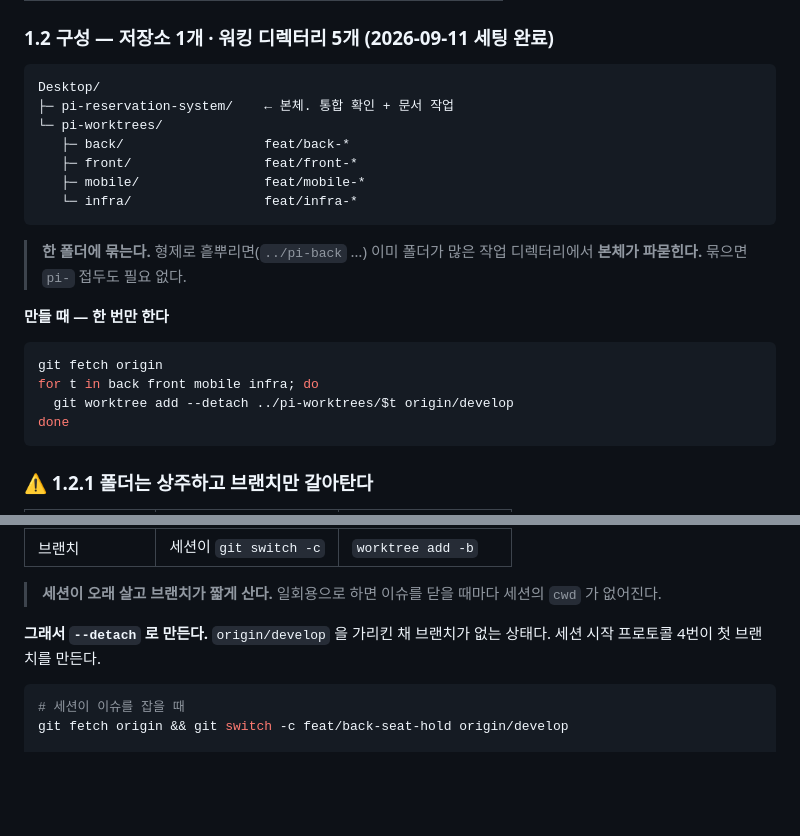
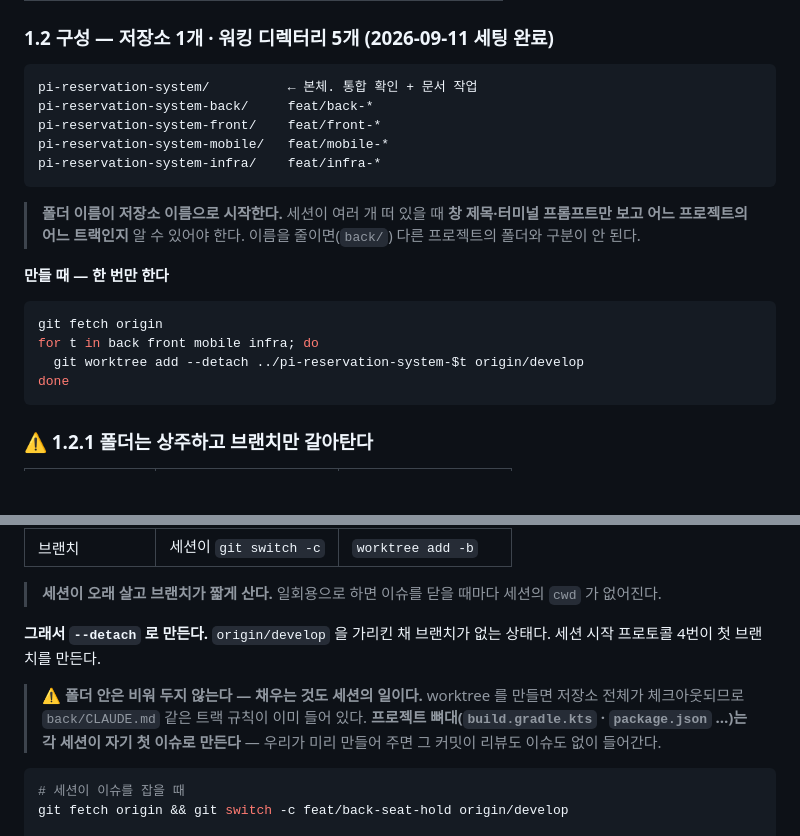
Before and after one commit to jomin4/pi-reservation-system, a Markdown page: docs/workflow.md, 2 parts joined by grey strips. Rendered like a GitHub page; blank space fills up the shorter version.

Commit message:
docs(workflow): worktree 경로를 저장소 이름 접두로
pi-worktrees/<track> 로 묶었던 걸 형제 폴더로 풀고 이름을
pi-reservation-system-<track> 으로 바꿨다.

세션이 여러 개 떠 있을 때 창 제목과 터미널 프롬프트만 보고 어느
프로젝트의 어느 트랙인지 알 수 있어야 한다. back/ 처럼 줄이면
다른 프로젝트 폴더와 구분이 안 된다.

폴더 안을 우리가 채우지 않는다는 것도 적었다. worktree 를 만들면
저장소 전체가 체크아웃되므로 트랙별 CLAUDE.md 는 이미 들어 있고,
프로젝트 뼈대는 각 세션이 자기 첫 이슈로 만든다. 미리 만들어 주면
그 커밋이 리뷰도 이슈도 없이 들어간다.

Co-Authored-By: Claude Opus 5 <noreply@anthropic.com>

````diff
--- a/docs/workflow.md
+++ b/docs/workflow.md
@@ -28,23 +28,21 @@
 ### 1.2 구성 — 저장소 1개 · 워킹 디렉터리 5개 (2026-09-11 세팅 완료)
 
 ```
-Desktop/
-├─ pi-reservation-system/    ← 본체. 통합 확인 + 문서 작업
-└─ pi-worktrees/
-   ├─ back/                  feat/back-*
-   ├─ front/                 feat/front-*
-   ├─ mobile/                feat/mobile-*
-   └─ infra/                 feat/infra-*
+pi-reservation-system/          ← 본체. 통합 확인 + 문서 작업
+pi-reservation-system-back/     feat/back-*
+pi-reservation-system-front/    feat/front-*
+pi-reservation-system-mobile/   feat/mobile-*
+pi-reservation-system-infra/    feat/infra-*
 ```
 
-> **한 폴더에 묶는다.** 형제로 흩뿌리면(`../pi-back` …) 이미 폴더가 많은 작업 디렉터리에서 **본체가 파묻힌다.** 묶으면 `pi-` 접두도 필요 없다.
+> **폴더 이름이 저장소 이름으로 시작한다.** 세션이 여러 개 떠 있을 때 **창 제목·터미널 프롬프트만 보고 어느 프로젝트의 어느 트랙인지** 알 수 있어야 한다. 이름을 줄이면(`back/`) 다른 프로젝트의 폴더와 구분이 안 된다.
 
 **만들 때 — 한 번만 한다**
 
 ```bash
 git fetch origin
 for t in back front mobile infra; do
-  git worktree add --detach ../pi-worktrees/$t origin/develop
+  git worktree add --detach ../pi-reservation-system-$t origin/develop
 done
 ```
 
@@ -59,6 +57,8 @@ done
 > **세션이 오래 살고 브랜치가 짧게 산다.** 일회용으로 하면 이슈를 닫을 때마다 세션의 `cwd` 가 없어진다.
 
 **그래서 `--detach` 로 만든다.** `origin/develop` 을 가리킨 채 브랜치가 없는 상태다. 세션 시작 프로토콜 4번이 첫 브랜치를 만든다.
+
+> ⚠️ **폴더 안은 비워 두지 않는다 — 채우는 것도 세션의 일이다.** worktree 를 만들면 저장소 전체가 체크아웃되므로 `back/CLAUDE.md` 같은 트랙 규칙이 이미 들어 있다. **프로젝트 뼈대(`build.gradle.kts` · `package.json` …)는 각 세션이 자기 첫 이슈로 만든다** — 우리가 미리 만들어 주면 그 커밋이 리뷰도 이슈도 없이 들어간다.
 
 ```bash
 # 세션이 이슈를 잡을 때
````
